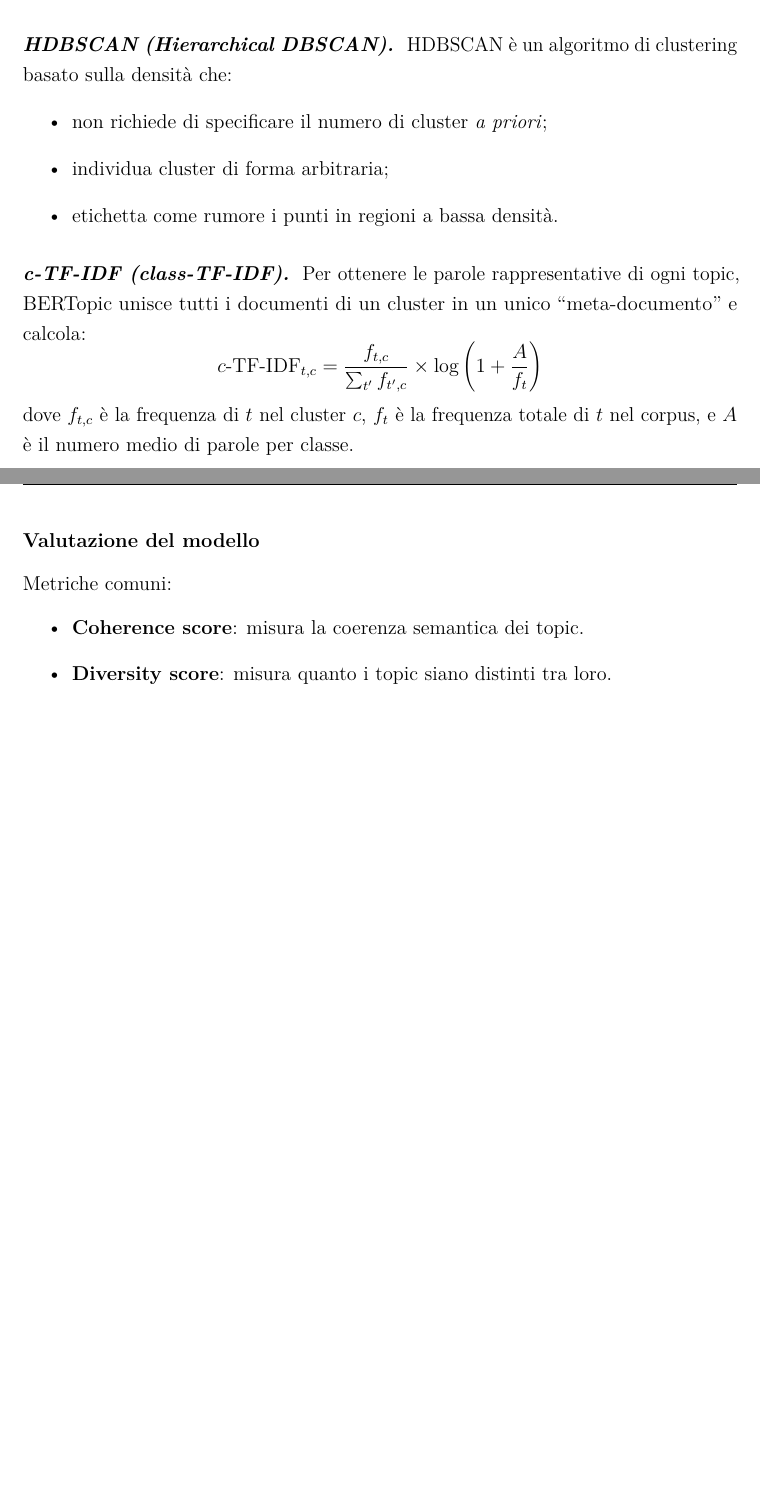
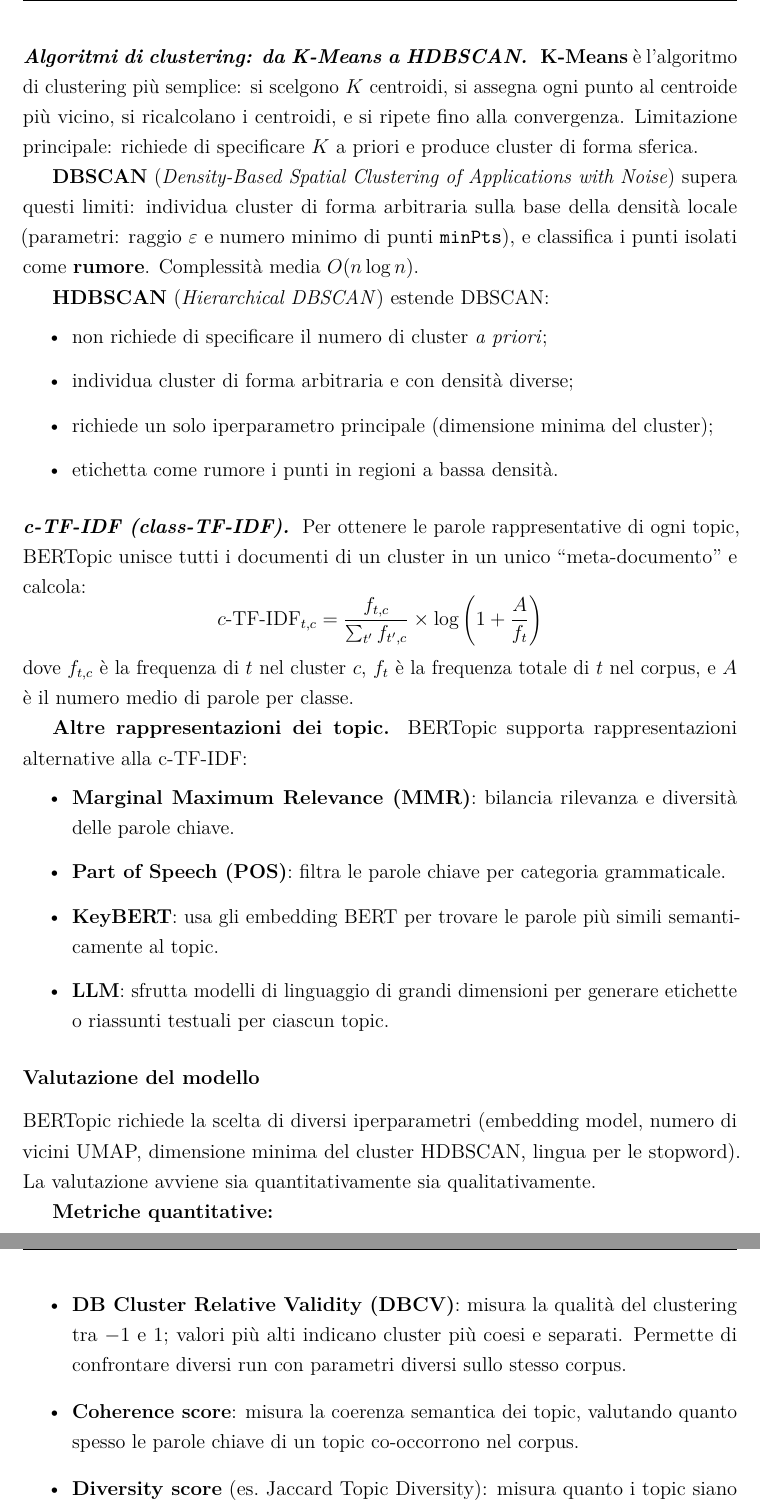
Before and after one commit to 902945/Social-network-analysis, a LaTeX document (dispensa_social_network_analysis.tex): two parts of pages 23 and 24 of 27 before the commit and two parts of pages 24 and 25 of 28 after it, joined at a grey line, cut at the place of the change, the shorter picture padded with empty space. Compiled offline with pdfLaTeX.

Commit message:
fix: codice R family tree completo, BERTopic (curse of dim, K-Means/DBSCAN, DBCV, altre repr, pro/contro) (fix 15-20)
Agent-Logs-Url: https://github.com/902945/Social-network-analysis/sessions/07935b04-6164-431c-b767-8e2a295239f3

Co-authored-by: 902945 <235101383+902945@users.noreply.github.com>

```diff
--- a/dispensa_social_network_analysis.tex
+++ b/dispensa_social_network_analysis.tex
@@ -1037,12 +1051,23 @@ UMAP riduce la dimensionalità preservando la struttura locale dei dati:
 Il risultato è una proiezione che preserva i cluster semantici. La qualità dipende dal
 parametro $K$ (numero di vicini considerati).
 
-\subsubsection{HDBSCAN (Hierarchical DBSCAN)}
+\subsubsection{Algoritmi di clustering: da K-Means a HDBSCAN}
 
-HDBSCAN è un algoritmo di clustering basato sulla densità che:
+\textbf{K-Means} è l'algoritmo di clustering più semplice: si scelgono $K$ centroidi,
+si assegna ogni punto al centroide più vicino, si ricalcolano i centroidi, e si ripete fino
+alla convergenza. Limitazione principale: richiede di specificare $K$ a priori e produce
+cluster di forma sferica.
+
+\textbf{DBSCAN} (\textit{Density-Based Spatial Clustering of Applications with Noise})
+supera questi limiti: individua cluster di forma arbitraria sulla base della densità locale
+(parametri: raggio $\varepsilon$ e numero minimo di punti \texttt{minPts}), e classifica i
+punti isolati come \textbf{rumore}. Complessità media $O(n \log n)$.
+
+\textbf{HDBSCAN} (\textit{Hierarchical DBSCAN}) estende DBSCAN:
 \begin{itemize}
   \item non richiede di specificare il numero di cluster \textit{a priori};
-  \item individua cluster di forma arbitraria;
+  \item individua cluster di forma arbitraria e con densità diverse;
+  \item richiede un solo iperparametro principale (dimensione minima del cluster);
   \item etichetta come rumore i punti in regioni a bassa densità.
 \end{itemize}
 
@@ -1057,11 +1082,29 @@ di un cluster in un unico ``meta-documento'' e calcola:
 dove $f_{t,c}$ è la frequenza di $t$ nel cluster $c$, $f_t$ è la frequenza totale di $t$
 nel corpus, e $A$ è il numero medio di parole per classe.
 
+\textbf{Altre rappresentazioni dei topic.}
+BERTopic supporta rappresentazioni alternative alla c-TF-IDF:
+\begin{itemize}
+  \item \textbf{Marginal Maximum Relevance (MMR)}: bilancia rilevanza e diversità delle
+        parole chiave.
+  \item \textbf{Part of Speech (POS)}: filtra le parole chiave per categoria grammaticale.
+  \item \textbf{KeyBERT}: usa gli embedding BERT per trovare le parole più simili
+        semanticamente al topic.
+  \item \textbf{LLM}: sfrutta modelli di linguaggio di grandi dimensioni per generare
+        etichette o riassunti testuali per ciascun topic.
+\end{itemize}
+
 \subsection{Valutazione del modello}
 
-Metriche comuni:
+BERTopic richiede la scelta di diversi iperparametri (embedding model, numero di vicini
+UMAP, dimensione minima del cluster HDBSCAN, lingua per le stopword). La valutazione avviene
+sia quantitativamente sia qualitativamente.
+
+\textbf{Metriche quantitative:}
 \begin{itemize}
-  \item \textbf{Coherence score}: misura la coerenza semantica dei topic.
-  \item \textbf{Diversity score}: misura quanto i topic siano distinti tra loro.
-  \item \textbf{Ispezione manuale}: lettura delle parole chiave e dei documenti
-        rappresentativi di ciascun topic.
+  \item \textbf{DB Cluster Relative Validity (DBCV)}: misura la qualità del clustering
+        tra $-1$ e $1$; valori più alti indicano cluster più coesi e separati. Permette
+        di confrontare diversi run con parametri diversi sullo stesso corpus.
+  \item \textbf{Coherence score}: misura la coerenza semantica dei topic, valutando quanto
+        spesso le parole chiave di un topic co-occorrono nel corpus.
+  \item \textbf{Diversity score} (es.\ Jaccard Topic Diversity): misura quanto i topic siano
```
Also changed, not shown: dispensa_social_network_analysis.tex (43 more changed lines).
